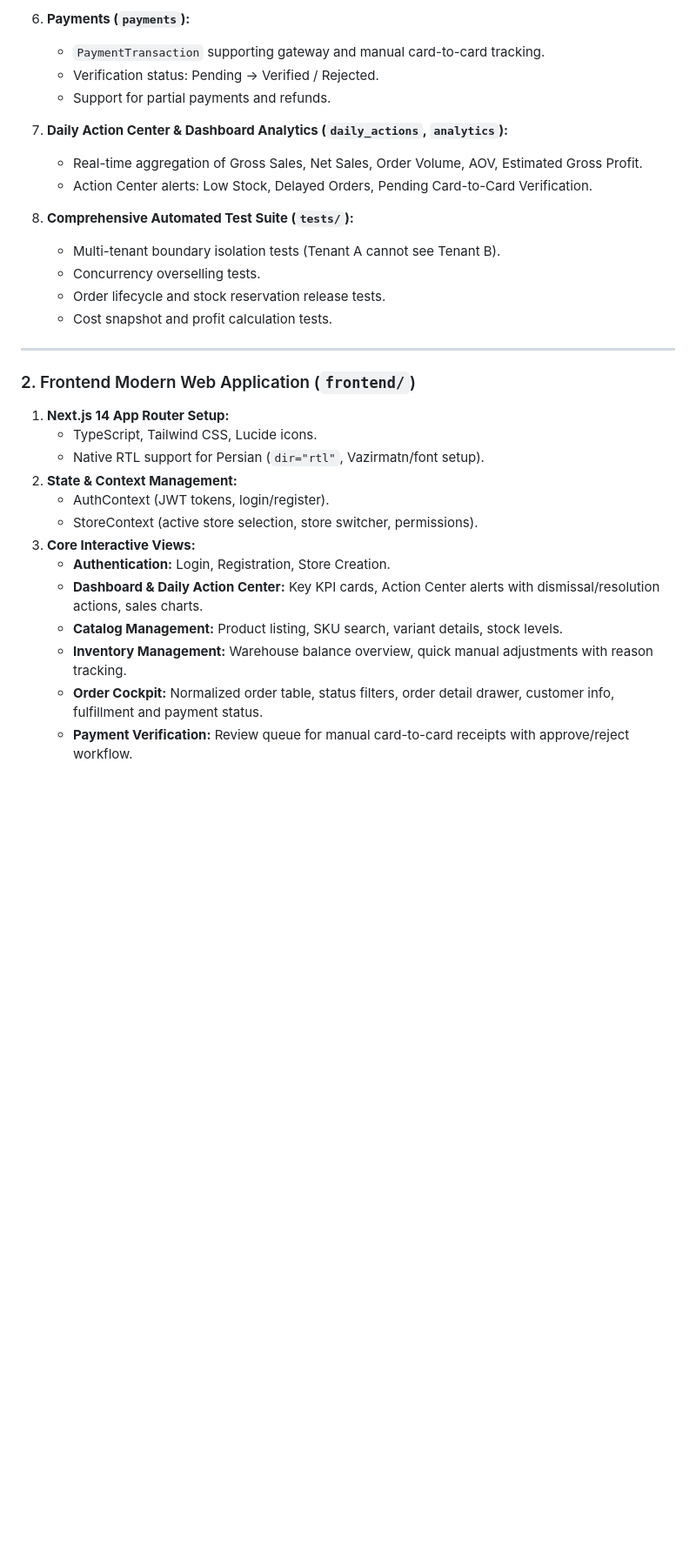
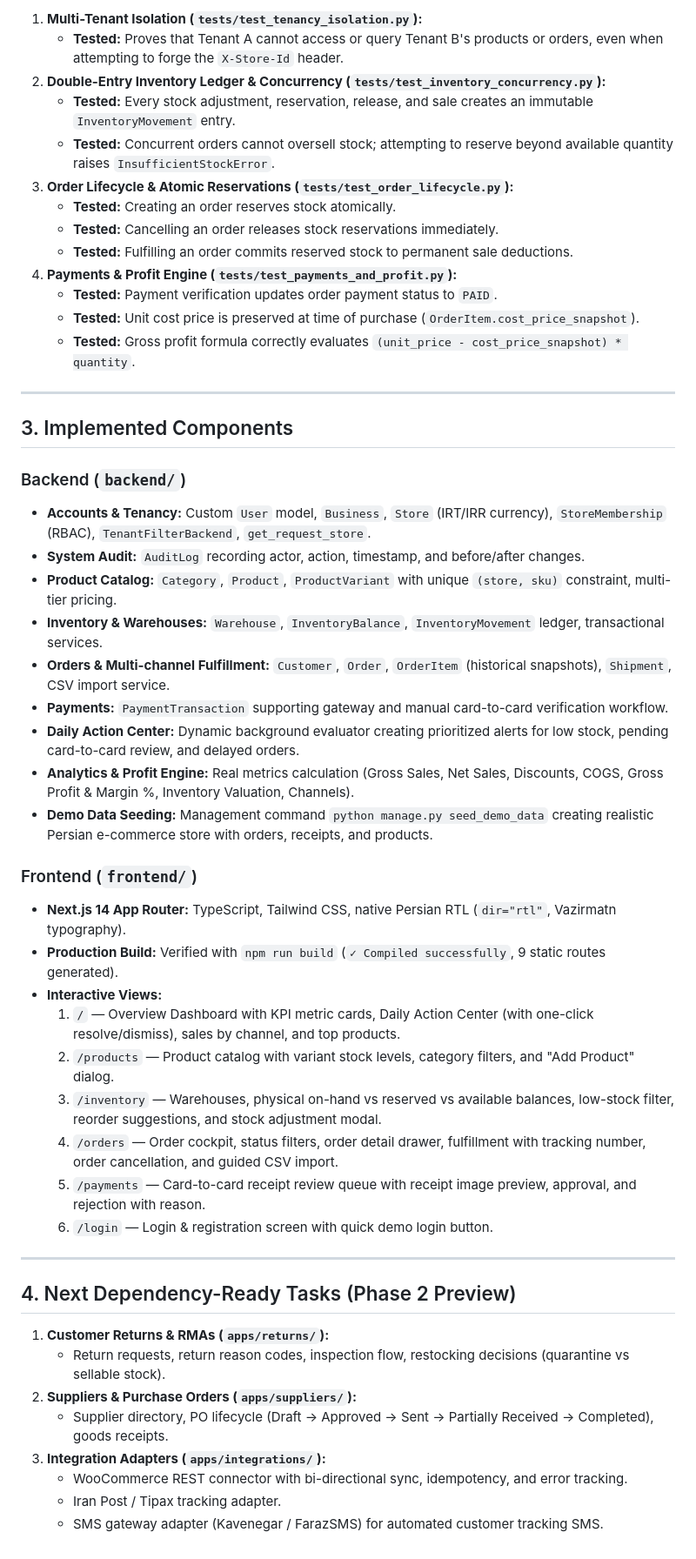
Before and after one commit to ho3einalik/price-chart, a Markdown page: docs/IMPLEMENTATION_PLAN.md, the part around one of its changes. Shown at 87% size. GitHub-like rendering; blank space fills up the shorter version.

Commit message:
docs: update implementation plan with Phase 1 completion and test report

```diff
--- a/docs/IMPLEMENTATION_PLAN.md
+++ b/docs/IMPLEMENTATION_PLAN.md
@@ -53,31 +28,52 @@ This implementation plan outlines the dependency-aware sequence for engineering
-6. **Payments (`payments`):**
-   - `PaymentTransaction` supporting gateway and manual card-to-card tracking.
-   - Verification status: Pending -> Verified / Rejected.
-   - Support for partial payments and refunds.
-
-7. **Daily Action Center & Dashboard Analytics (`daily_actions`, `analytics`):**
-   - Real-time aggregation of Gross Sales, Net Sales, Order Volume, AOV, Estimated Gross Profit.
-   - Action Center alerts: Low Stock, Delayed Orders, Pending Card-to-Card Verification.
-
-8. **Comprehensive Automated Test Suite (`tests/`):**
-   - Multi-tenant boundary isolation tests (Tenant A cannot see Tenant B).
-   - Concurrency overselling tests.
-   - Order lifecycle and stock reservation release tests.
-   - Cost snapshot and profit calculation tests.
+1. **Multi-Tenant Isolation (`tests/test_tenancy_isolation.py`):**
+   - **Tested:** Proves that Tenant A cannot access or query Tenant B's products or orders, even when attempting to forge the `X-Store-Id` header.
+2. **Double-Entry Inventory Ledger & Concurrency (`tests/test_inventory_concurrency.py`):**
+   - **Tested:** Every stock adjustment, reservation, release, and sale creates an immutable `InventoryMovement` entry.
+   - **Tested:** Concurrent orders cannot oversell stock; attempting to reserve beyond available quantity raises `InsufficientStockError`.
+3. **Order Lifecycle & Atomic Reservations (`tests/test_order_lifecycle.py`):**
+   - **Tested:** Creating an order reserves stock atomically.
+   - **Tested:** Cancelling an order releases stock reservations immediately.
+   - **Tested:** Fulfilling an order commits reserved stock to permanent sale deductions.
+4. **Payments & Profit Engine (`tests/test_payments_and_profit.py`):**
+   - **Tested:** Payment verification updates order payment status to `PAID`.
+   - **Tested:** Unit cost price is preserved at time of purchase (`OrderItem.cost_price_snapshot`).
+   - **Tested:** Gross profit formula correctly evaluates `(unit_price - cost_price_snapshot) * quantity`.
 
 ---
 
-### 2. Frontend Modern Web Application (`frontend/`)
-1. **Next.js 14 App Router Setup:**
-   - TypeScript, Tailwind CSS, Lucide icons.
-   - Native RTL support for Persian (`dir="rtl"`, Vazirmatn/font setup).
-2. **State & Context Management:**
-   - AuthContext (JWT tokens, login/register).
-   - StoreContext (active store selection, store switcher, permissions).
-3. **Core Interactive Views:**
-   - **Authentication:** Login, Registration, Store Creation.
-   - **Dashboard & Daily Action Center:** Key KPI cards, Action Center alerts with dismissal/resolution actions, sales charts.
-   - **Catalog Management:** Product listing, SKU search, variant details, stock levels.
-   - **Inventory Management:** Warehouse balance overview, quick manual adjustments with reason tracking.
-   - **Order Cockpit:** Normalized order table, status filters, order detail drawer, customer info, fulfillment and payment status.
-   - **Payment Verification:** Review queue for manual card-to-card receipts with approve/reject workflow.
+## 3. Implemented Components
+
+### Backend (`backend/`)
+- **Accounts & Tenancy:** Custom `User` model, `Business`, `Store` (IRT/IRR currency), `StoreMembership` (RBAC), `TenantFilterBackend`, `get_request_store`.
+- **System Audit:** `AuditLog` recording actor, action, timestamp, and before/after changes.
+- **Product Catalog:** `Category`, `Product`, `ProductVariant` with unique `(store, sku)` constraint, multi-tier pricing.
+- **Inventory & Warehouses:** `Warehouse`, `InventoryBalance`, `InventoryMovement` ledger, transactional services.
+- **Orders & Multi-channel Fulfillment:** `Customer`, `Order`, `OrderItem` (historical snapshots), `Shipment`, CSV import service.
+- **Payments:** `PaymentTransaction` supporting gateway and manual card-to-card verification workflow.
+- **Daily Action Center:** Dynamic background evaluator creating prioritized alerts for low stock, pending card-to-card review, and delayed orders.
+- **Analytics & Profit Engine:** Real metrics calculation (Gross Sales, Net Sales, Discounts, COGS, Gross Profit & Margin %, Inventory Valuation, Channels).
+- **Demo Data Seeding:** Management command `python manage.py seed_demo_data` creating realistic Persian e-commerce store with orders, receipts, and products.
+
+### Frontend (`frontend/`)
+- **Next.js 14 App Router:** TypeScript, Tailwind CSS, native Persian RTL (`dir="rtl"`, Vazirmatn typography).
+- **Production Build:** Verified with `npm run build` (`✓ Compiled successfully`, 9 static routes generated).
+- **Interactive Views:**
+  1. `/` — Overview Dashboard with KPI metric cards, Daily Action Center (with one-click resolve/dismiss), sales by channel, and top products.
+  2. `/products` — Product catalog with variant stock levels, category filters, and "Add Product" dialog.
+  3. `/inventory` — Warehouses, physical on-hand vs reserved vs available balances, low-stock filter, reorder suggestions, and stock adjustment modal.
+  4. `/orders` — Order cockpit, status filters, order detail drawer, fulfillment with tracking number, order cancellation, and guided CSV import.
+  5. `/payments` — Card-to-card receipt review queue with receipt image preview, approval, and rejection with reason.
+  6. `/login` — Login & registration screen with quick demo login button.
+
+---
+
+## 4. Next Dependency-Ready Tasks (Phase 2 Preview)
+
+1. **Customer Returns & RMAs (`apps/returns/`):**
+   - Return requests, return reason codes, inspection flow, restocking decisions (quarantine vs sellable stock).
+2. **Suppliers & Purchase Orders (`apps/suppliers/`):**
+   - Supplier directory, PO lifecycle (Draft -> Approved -> Sent -> Partially Received -> Completed), goods receipts.
+3. **Integration Adapters (`apps/integrations/`):**
+   - WooCommerce REST connector with bi-directional sync, idempotency, and error tracking.
+   - Iran Post / Tipax tracking adapter.
+   - SMS gateway adapter (Kavenegar / FarazSMS) for automated customer tracking SMS.
```
Also changed, not shown: other parts of docs/IMPLEMENTATION_PLAN.md (+15 -40 lines).
